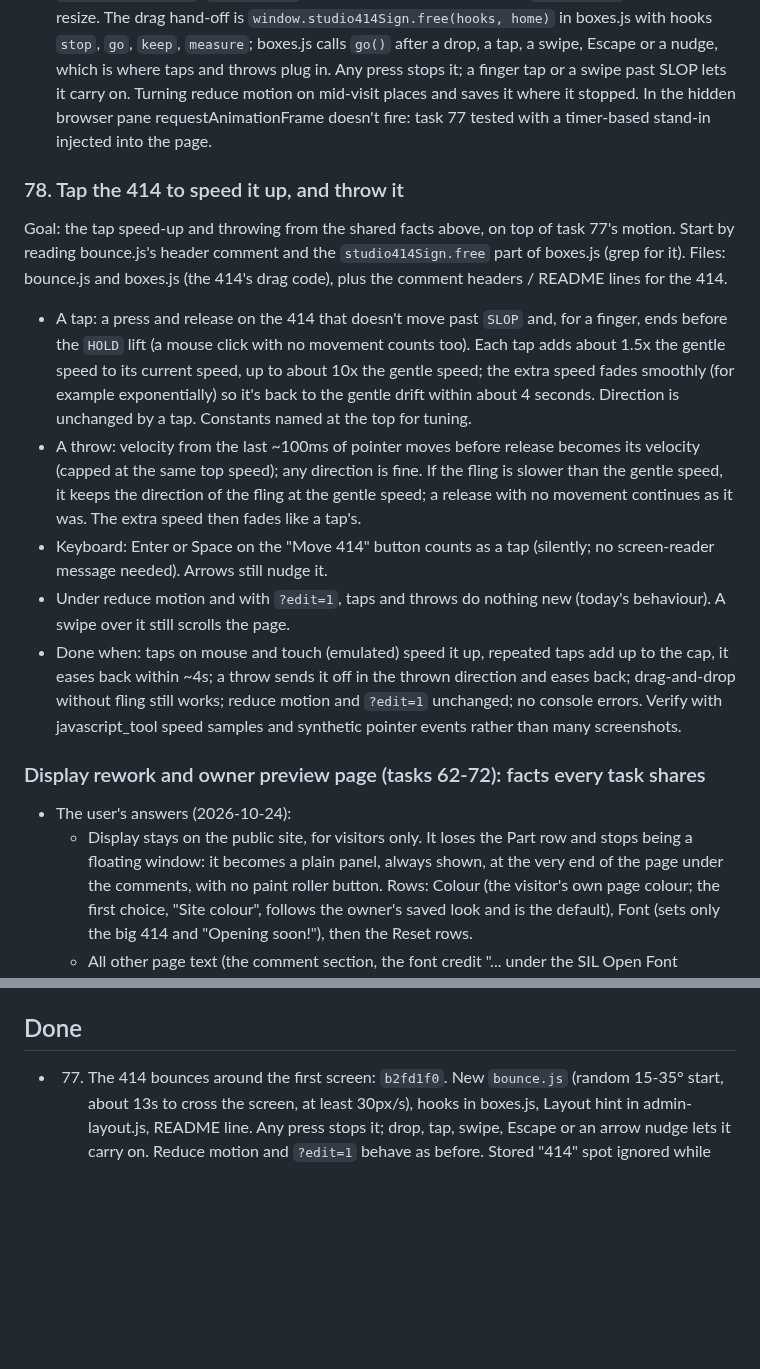
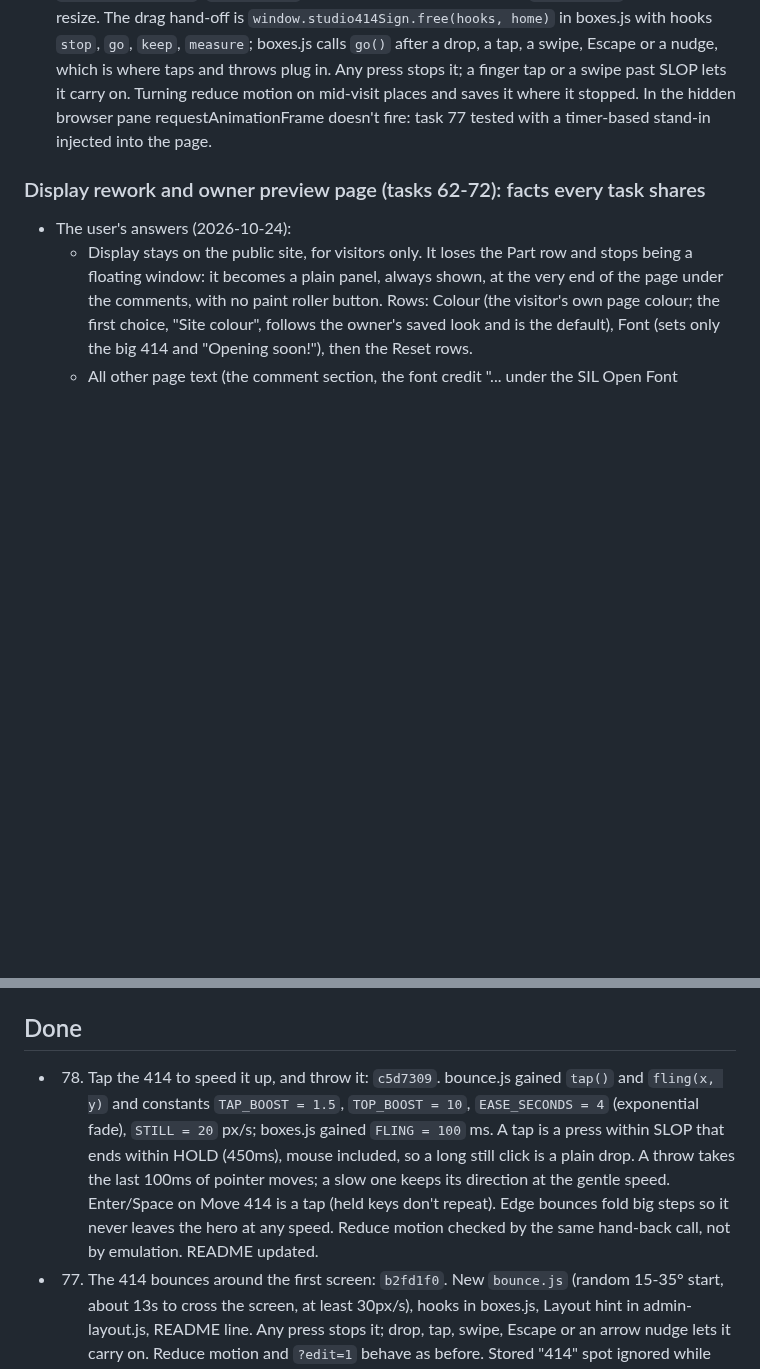
Before and after one commit to reservetempo/studio-414, a Markdown page: .claude/plan.md, 2 parts joined by grey strips. Rendered like a GitHub page; blank space fills up the shorter version.

Commit message:
Update plan

```diff
--- a/.claude/plan.md
+++ b/.claude/plan.md
@@ -17,15 +17,6 @@ Managed by the main session (see CLAUDE.md). `/z <items>` adds tasks; `/z` works
 - These tasks touch the same files (boxes.js, the new motion code, styles.css), so they run in order.
 
 - Task 77 built the motion (`b2fd1f0`): `bounce.js`, loaded after boxes.js. Constants `SECONDS_ACROSS = 13` (speed = hero width / 13 px/s) and `MIN_SPEED = 30`. It moves the 414 with left/top (a transform would trap the focused "Move 414" button under the windows). API `window.studio414Bounce`: `active()`, `moving()`, `baseSpeed()`, `velocity()` -> `{x, y}` px/s, `setVelocity(x, y)`, `setSpeed(s)`; speed is stored as a multiple of `baseSpeed()` so it scales on resize. The drag hand-off is `window.studio414Sign.free(hooks, home)` in boxes.js with hooks `stop`, `go`, `keep`, `measure`; boxes.js calls `go()` after a drop, a tap, a swipe, Escape or a nudge, which is where taps and throws plug in. Any press stops it; a finger tap or a swipe past SLOP lets it carry on. Turning reduce motion on mid-visit places and saves it where it stopped. In the hidden browser pane requestAnimationFrame doesn't fire: task 77 tested with a timer-based stand-in injected into the page.
-
-### 78. Tap the 414 to speed it up, and throw it
-
-Goal: the tap speed-up and throwing from the shared facts above, on top of task 77's motion. Start by reading bounce.js's header comment and the `studio414Sign.free` part of boxes.js (grep for it). Files: bounce.js and boxes.js (the 414's drag code), plus the comment headers / README lines for the 414.
-- A tap: a press and release on the 414 that doesn't move past `SLOP` and, for a finger, ends before the `HOLD` lift (a mouse click with no movement counts too). Each tap adds about 1.5x the gentle speed to its current speed, up to about 10x the gentle speed; the extra speed fades smoothly (for example exponentially) so it's back to the gentle drift within about 4 seconds. Direction is unchanged by a tap. Constants named at the top for tuning.
-- A throw: velocity from the last ~100ms of pointer moves before release becomes its velocity (capped at the same top speed); any direction is fine. If the fling is slower than the gentle speed, it keeps the direction of the fling at the gentle speed; a release with no movement continues as it was. The extra speed then fades like a tap's.
-- Keyboard: Enter or Space on the "Move 414" button counts as a tap (silently; no screen-reader message needed). Arrows still nudge it.
-- Under reduce motion and with `?edit=1`, taps and throws do nothing new (today's behaviour). A swipe over it still scrolls the page.
-- Done when: taps on mouse and touch (emulated) speed it up, repeated taps add up to the cap, it eases back within ~4s; a throw sends it off in the thrown direction and eases back; drag-and-drop without fling still works; reduce motion and `?edit=1` unchanged; no console errors. Verify with javascript_tool speed samples and synthetic pointer events rather than many screenshots.
 
 ### Display rework and owner preview page (tasks 62-72): facts every task shares
 
@@ -63,6 +54,7 @@ Every theme task: start from `themes/README.md` (the guide) and the shared facts
 
 ## Done
 
+- 78. Tap the 414 to speed it up, and throw it: `c5d7309`. bounce.js gained `tap()` and `fling(x, y)` and constants `TAP_BOOST = 1.5`, `TOP_BOOST = 10`, `EASE_SECONDS = 4` (exponential fade), `STILL = 20` px/s; boxes.js gained `FLING = 100` ms. A tap is a press within SLOP that ends within HOLD (450ms), mouse included, so a long still click is a plain drop. A throw takes the last 100ms of pointer moves; a slow one keeps its direction at the gentle speed. Enter/Space on Move 414 is a tap (held keys don't repeat). Edge bounces fold big steps so it never leaves the hero at any speed. Reduce motion checked by the same hand-back call, not by emulation. README updated.
 - 77. The 414 bounces around the first screen: `b2fd1f0`. New `bounce.js` (random 15-35° start, about 13s to cross the screen, at least 30px/s), hooks in boxes.js, Layout hint in admin-layout.js, README line. Any press stops it; drop, tap, swipe, Escape or an arrow nudge lets it carry on. Reduce motion and `?edit=1` behave as before. Stored "414" spot ignored while bouncing; Reset only brings the card back. On a first visit (before the owner's layout is cached) it starts from the CSS spot; when the layout arrives it's only resized, not moved. Display's Reset tooltip still says "the card and the 414" (true under reduce motion). Ran ~159k tokens.
 
 - 76. Layout section with its own styles: `4ade94c`. Notice rules in admin.css and the five themes list `.layout` next to `.look`; win98 button gap and system6 default-button outline also cover `.layout-actions`. Borrowed `look` class removed from admin-layout.js; Layout section added to themes/README.md; stale system6.css comment fixed. Computed styles identical before and after in all six themes.
```
